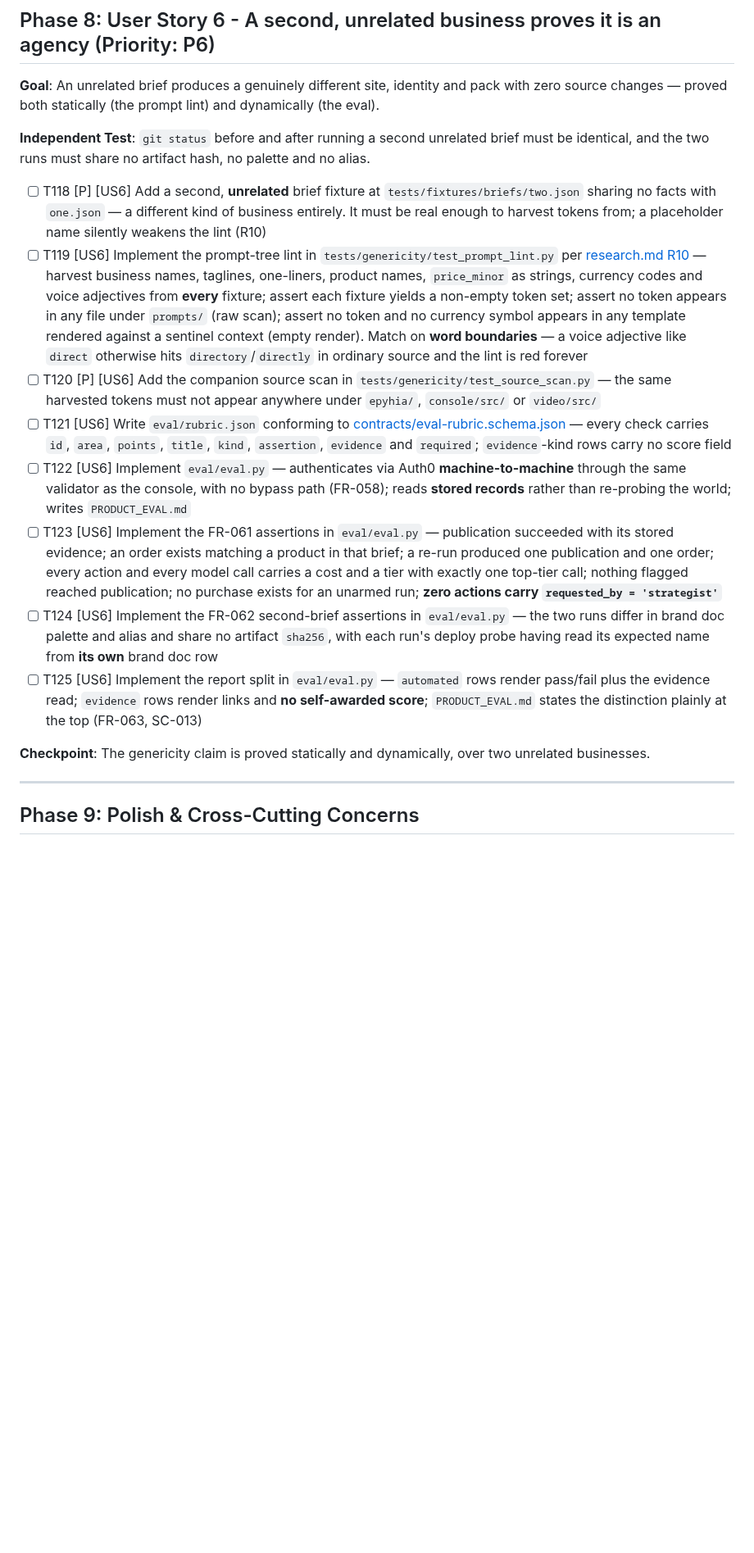
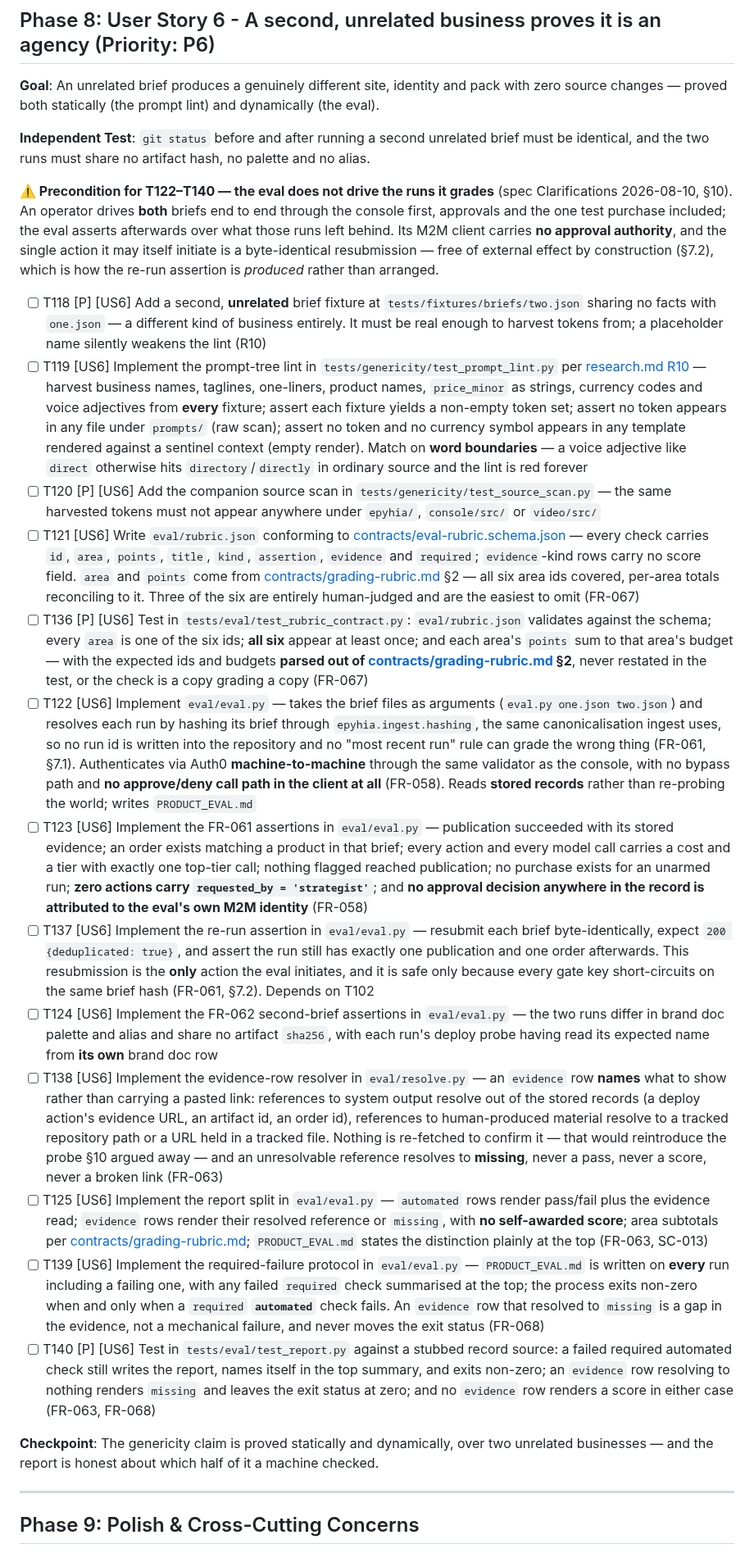
Before and after one commit to matteopilotto/epyhia, a Markdown page: specs/001-epyhia-agency/tasks.md, the part around one of its changes. Shown at 82% size. Drawn GitHub-style; blank space fills up the shorter version.

```diff
--- a/specs/001-epyhia-agency/tasks.md
+++ b/specs/001-epyhia-agency/tasks.md
@@ -298,17 +300,29 @@ source changes — proved both statically (the prompt lint) and dynamically (the
 **Independent Test**: `git status` before and after running a second unrelated brief must be
 identical, and the two runs must share no artifact hash, no palette and no alias.
 
+**⚠️ Precondition for T122–T140 — the eval does not drive the runs it grades** (spec
+Clarifications 2026-08-10, §10). An operator drives **both** briefs end to end through the
+console first, approvals and the one test purchase included; the eval asserts afterwards over
+what those runs left behind. Its M2M client carries **no approval authority**, and the single
+action it may itself initiate is a byte-identical resubmission — free of external effect by
+construction (§7.2), which is how the re-run assertion is *produced* rather than arranged.
+
 - [ ] T118 [P] [US6] Add a second, **unrelated** brief fixture at `tests/fixtures/briefs/two.json` sharing no facts with `one.json` — a different kind of business entirely. It must be real enough to harvest tokens from; a placeholder name silently weakens the lint (R10)
 - [ ] T119 [US6] Implement the prompt-tree lint in `tests/genericity/test_prompt_lint.py` per [research.md R10](./research.md) — harvest business names, taglines, one-liners, product names, `price_minor` as strings, currency codes and voice adjectives from **every** fixture; assert each fixture yields a non-empty token set; assert no token appears in any file under `prompts/` (raw scan); assert no token and no currency symbol appears in any template rendered against a sentinel context (empty render). Match on **word boundaries** — a voice adjective like `direct` otherwise hits `directory`/`directly` in ordinary source and the lint is red forever
 - [ ] T120 [P] [US6] Add the companion source scan in `tests/genericity/test_source_scan.py` — the same harvested tokens must not appear anywhere under `epyhia/`, `console/src/` or `video/src/`
-- [ ] T121 [US6] Write `eval/rubric.json` conforming to [contracts/eval-rubric.schema.json](./contracts/eval-rubric.schema.json) — every check carries `id`, `area`, `points`, `title`, `kind`, `assertion`, `evidence` and `required`; `evidence`-kind rows carry no score field
-- [ ] T122 [US6] Implement `eval/eval.py` — authenticates via Auth0 **machine-to-machine** through the same validator as the console, with no bypass path (FR-058); reads **stored records** rather than re-probing the world; writes `PRODUCT_EVAL.md`
-- [ ] T123 [US6] Implement the FR-061 assertions in `eval/eval.py` — publication succeeded with its stored evidence; an order exists matching a product in that brief; a re-run produced one publication and one order; every action and every model call carries a cost and a tier with exactly one top-tier call; nothing flagged reached publication; no purchase exists for an unarmed run; **zero actions carry `requested_by = 'strategist'`**
+- [ ] T121 [US6] Write `eval/rubric.json` conforming to [contracts/eval-rubric.schema.json](./contracts/eval-rubric.schema.json) — every check carries `id`, `area`, `points`, `title`, `kind`, `assertion`, `evidence` and `required`; `evidence`-kind rows carry no score field. `area` and `points` come from [contracts/grading-rubric.md](./contracts/grading-rubric.md) §2 — all six area ids covered, per-area totals reconciling to it. Three of the six are entirely human-judged and are the easiest to omit (FR-067)
+- [ ] T136 [P] [US6] Test in `tests/eval/test_rubric_contract.py`: `eval/rubric.json` validates against the schema; every `area` is one of the six ids; **all six** appear at least once; and each area's `points` sum to that area's budget — with the expected ids and budgets **parsed out of [contracts/grading-rubric.md](./contracts/grading-rubric.md) §2**, never restated in the test, or the check is a copy grading a copy (FR-067)
+- [ ] T122 [US6] Implement `eval/eval.py` — takes the brief files as arguments (`eval.py one.json two.json`) and resolves each run by hashing its brief through `epyhia.ingest.hashing`, the same canonicalisation ingest uses, so no run id is written into the repository and no "most recent run" rule can grade the wrong thing (FR-061, §7.1). Authenticates via Auth0 **machine-to-machine** through the same validator as the console, with no bypass path and **no approve/deny call path in the client at all** (FR-058). Reads **stored records** rather than re-probing the world; writes `PRODUCT_EVAL.md`
+- [ ] T123 [US6] Implement the FR-061 assertions in `eval/eval.py` — publication succeeded with its stored evidence; an order exists matching a product in that brief; every action and every model call carries a cost and a tier with exactly one top-tier call; nothing flagged reached publication; no purchase exists for an unarmed run; **zero actions carry `requested_by = 'strategist'`**; and **no approval decision anywhere in the record is attributed to the eval's own M2M identity** (FR-058)
+- [ ] T137 [US6] Implement the re-run assertion in `eval/eval.py` — resubmit each brief byte-identically, expect `200 {deduplicated: true}`, and assert the run still has exactly one publication and one order afterwards. This resubmission is the **only** action the eval initiates, and it is safe only because every gate key short-circuits on the same brief hash (FR-061, §7.2). Depends on T102
 - [ ] T124 [US6] Implement the FR-062 second-brief assertions in `eval/eval.py` — the two runs differ in brand doc palette and alias and share no artifact `sha256`, with each run's deploy probe having read its expected name from **its own** brand doc row
-- [ ] T125 [US6] Implement the report split in `eval/eval.py` — `automated` rows render pass/fail plus the evidence read; `evidence` rows render links and **no self-awarded score**; `PRODUCT_EVAL.md` states the distinction plainly at the top (FR-063, SC-013)
+- [ ] T138 [US6] Implement the evidence-row resolver in `eval/resolve.py` — an `evidence` row **names** what to show rather than carrying a pasted link: references to system output resolve out of the stored records (a deploy action's evidence URL, an artifact id, an order id), references to human-produced material resolve to a tracked repository path or a URL held in a tracked file. Nothing is re-fetched to confirm it — that would reintroduce the probe §10 argued away — and an unresolvable reference resolves to **missing**, never a pass, never a score, never a broken link (FR-063)
+- [ ] T125 [US6] Implement the report split in `eval/eval.py` — `automated` rows render pass/fail plus the evidence read; `evidence` rows render their resolved reference or `missing`, with **no self-awarded score**; area subtotals per [contracts/grading-rubric.md](./contracts/grading-rubric.md); `PRODUCT_EVAL.md` states the distinction plainly at the top (FR-063, SC-013)
+- [ ] T139 [US6] Implement the required-failure protocol in `eval/eval.py` — `PRODUCT_EVAL.md` is written on **every** run including a failing one, with any failed `required` check summarised at the top; the process exits non-zero when and only when a `required` **`automated`** check fails. An `evidence` row that resolved to `missing` is a gap in the evidence, not a mechanical failure, and never moves the exit status (FR-068)
+- [ ] T140 [P] [US6] Test in `tests/eval/test_report.py` against a stubbed record source: a failed required automated check still writes the report, names itself in the top summary, and exits non-zero; an `evidence` row resolving to nothing renders `missing` and leaves the exit status at zero; and no `evidence` row renders a score in either case (FR-063, FR-068)
 
 **Checkpoint**: The genericity claim is proved statically and dynamically, over two unrelated
-businesses.
+businesses — and the report is honest about which half of it a machine checked.
 
 ---
 
```
Also changed, not shown: other parts of specs/001-epyhia-agency/tasks.md (+11 -5 lines).
